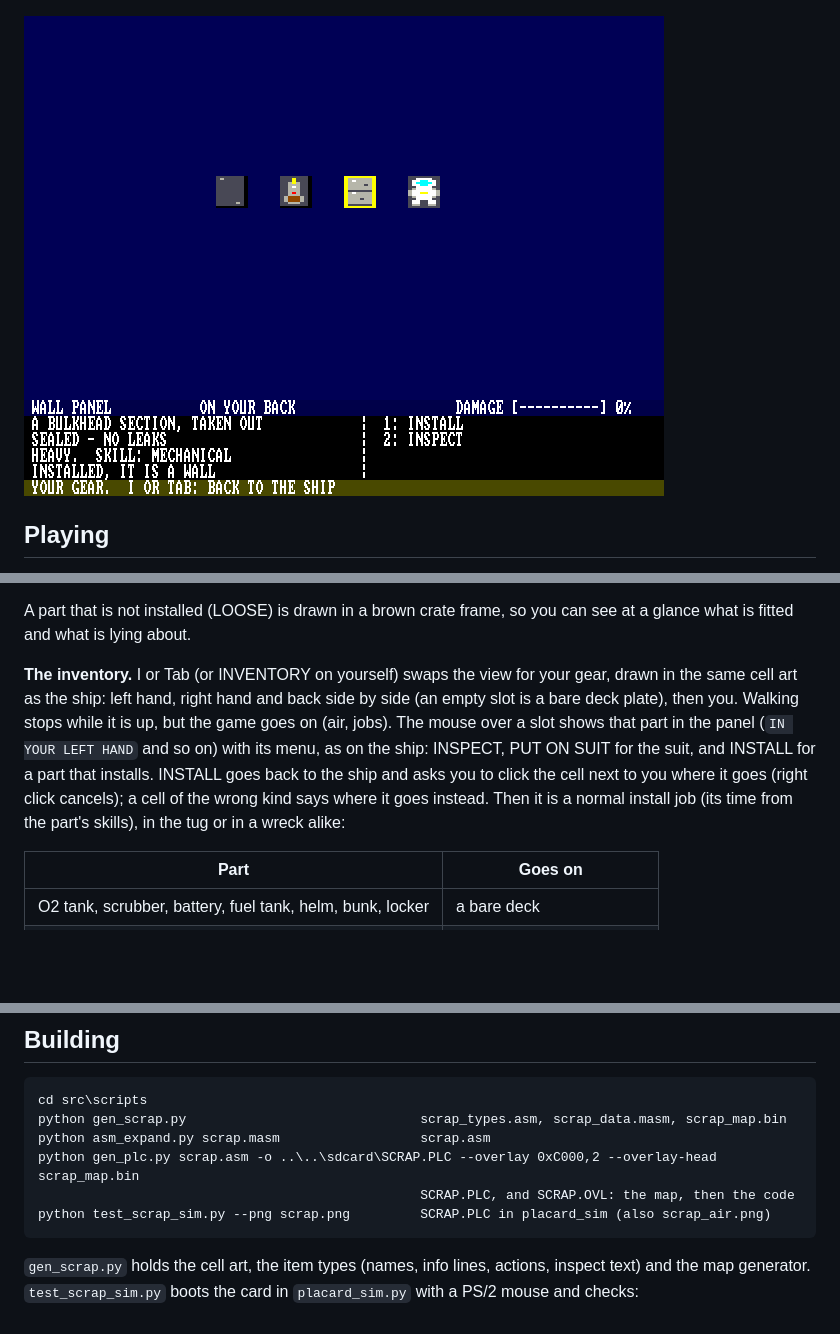
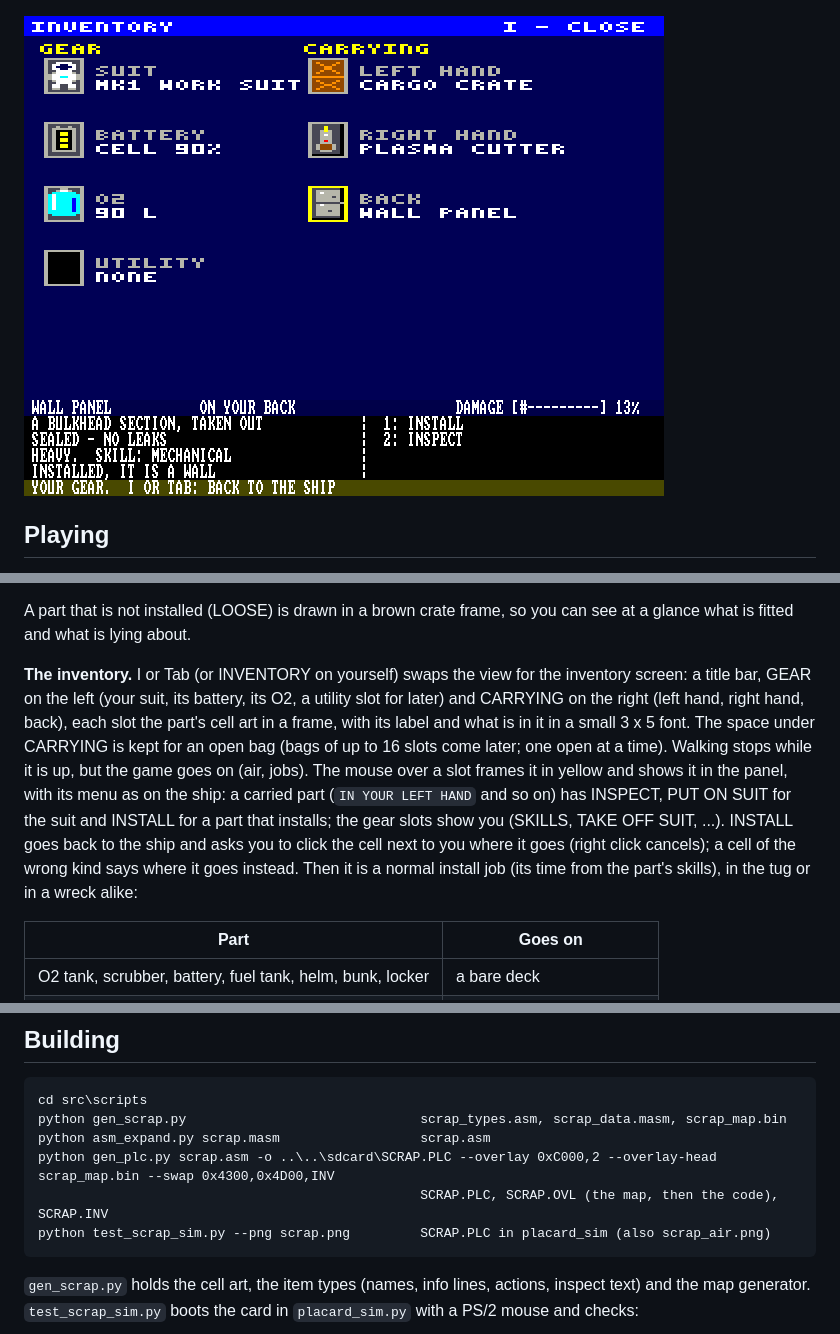
Before and after one commit to tocksin/placard, a Markdown page: docs/software/SCRAP.md, 3 parts joined by grey strips. GitHub-like rendering; pictures changed too: reference/scrap_sim_inv.png; blank space fills up the shorter version.

````diff
--- a/docs/software/SCRAP.md
+++ b/docs/software/SCRAP.md
@@ -66,16 +66,20 @@ A part that is not installed (LOOSE) is drawn in a brown crate frame,
 so you can see at a glance what is fitted and what is lying about.
 
 **The inventory.**  I or Tab (or INVENTORY on yourself) swaps the view
-for your gear, drawn in the same cell art as the ship: left hand, right
-hand and back side by side (an empty slot is a bare deck plate), then
-you.  Walking stops while it is up, but the game goes on (air, jobs).
-The mouse over a slot shows that part in the panel (`IN YOUR LEFT HAND`
-and so on) with its menu, as on the ship: INSPECT, PUT ON SUIT for the
-suit, and INSTALL for a part that installs.  INSTALL goes back to the
-ship and asks you to click the cell next to you where it goes (right
-click cancels); a cell of the wrong kind says where it goes instead.
-Then it is a normal install job (its time from the part's skills), in
-the tug or in a wreck alike:
+for the inventory screen: a title bar, GEAR on the left (your suit, its
+battery, its O2, a utility slot for later) and CARRYING on the right
+(left hand, right hand, back), each slot the part's cell art in a frame,
+with its label and what is in it in a small 3 x 5 font.  The space under
+CARRYING is kept for an open bag (bags of up to 16 slots come later;
+one open at a time).  Walking stops while it is up, but the game goes
+on (air, jobs).  The mouse over a slot frames it in yellow and shows it
+in the panel, with its menu as on the ship: a carried part (`IN YOUR
+LEFT HAND` and so on) has INSPECT, PUT ON SUIT for the suit and INSTALL
+for a part that installs; the gear slots show you (SKILLS, TAKE OFF
+SUIT, ...).  INSTALL goes back to the ship and asks you to click the cell
+next to you where it goes (right click cancels); a cell of the wrong
+kind says where it goes instead.  Then it is a normal install job (its
+time from the part's skills), in the tug or in a wreck alike:
 
 | Part | Goes on |
 |------|---------|
@@ -208,8 +213,8 @@ stubs that switch to map 07 around the call.
 cd src\scripts
 python gen_scrap.py                              scrap_types.asm, scrap_data.masm, scrap_map.bin
 python asm_expand.py scrap.masm                  scrap.asm
-python gen_plc.py scrap.asm -o ..\..\sdcard\SCRAP.PLC --overlay 0xC000,2 --overlay-head scrap_map.bin
-                                                 SCRAP.PLC, and SCRAP.OVL: the map, then the code
+python gen_plc.py scrap.asm -o ..\..\sdcard\SCRAP.PLC --overlay 0xC000,2 --overlay-head scrap_map.bin --swap 0x4300,0x4D00,INV
+                                                 SCRAP.PLC, SCRAP.OVL (the map, then the code), SCRAP.INV
 python test_scrap_sim.py --png scrap.png         SCRAP.PLC in placard_sim (also scrap_air.png)
 ```
 
````
Also changed, not shown: other parts of docs/software/SCRAP.md (+3 -1 lines), 11 other files.
